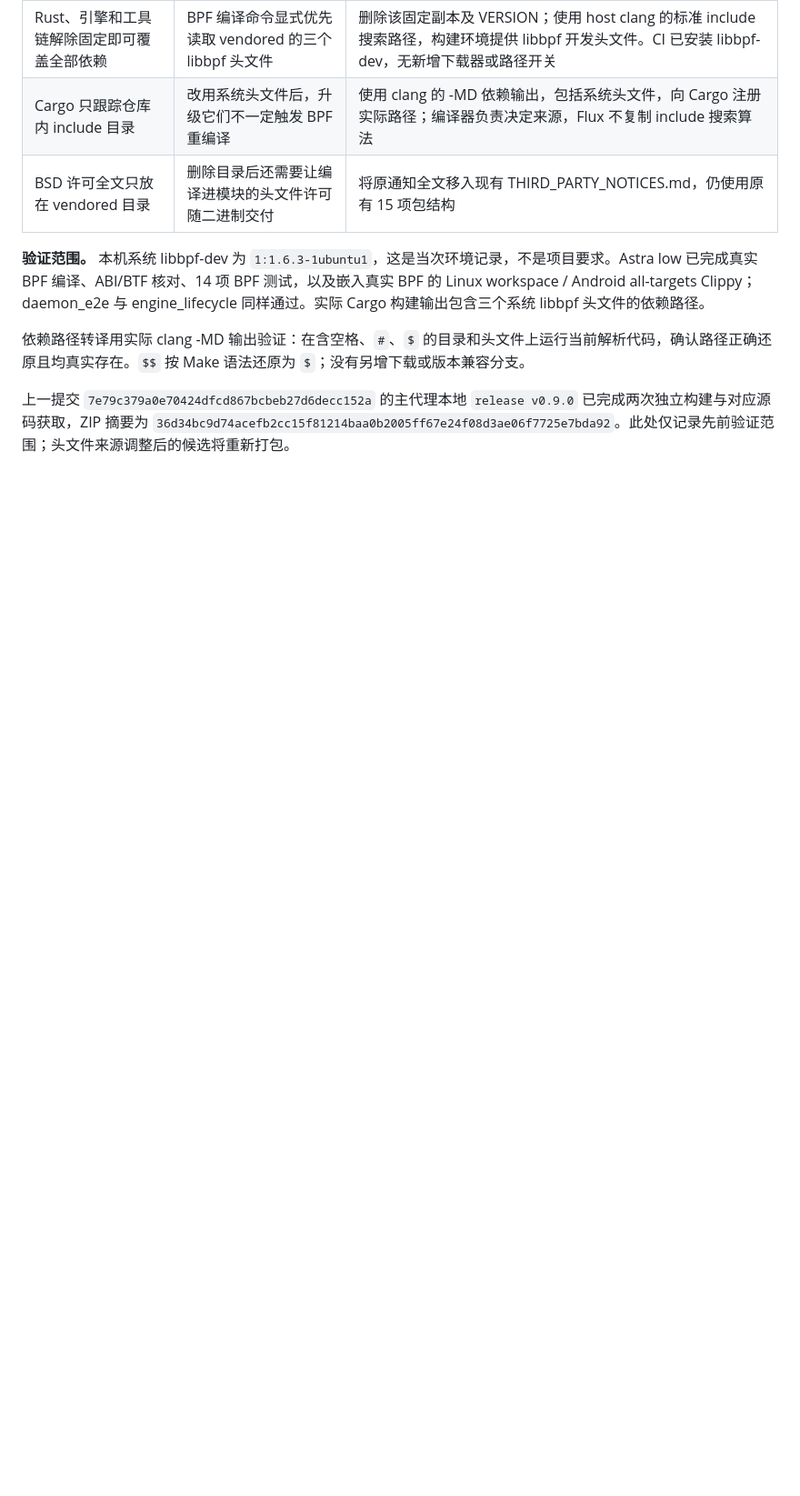
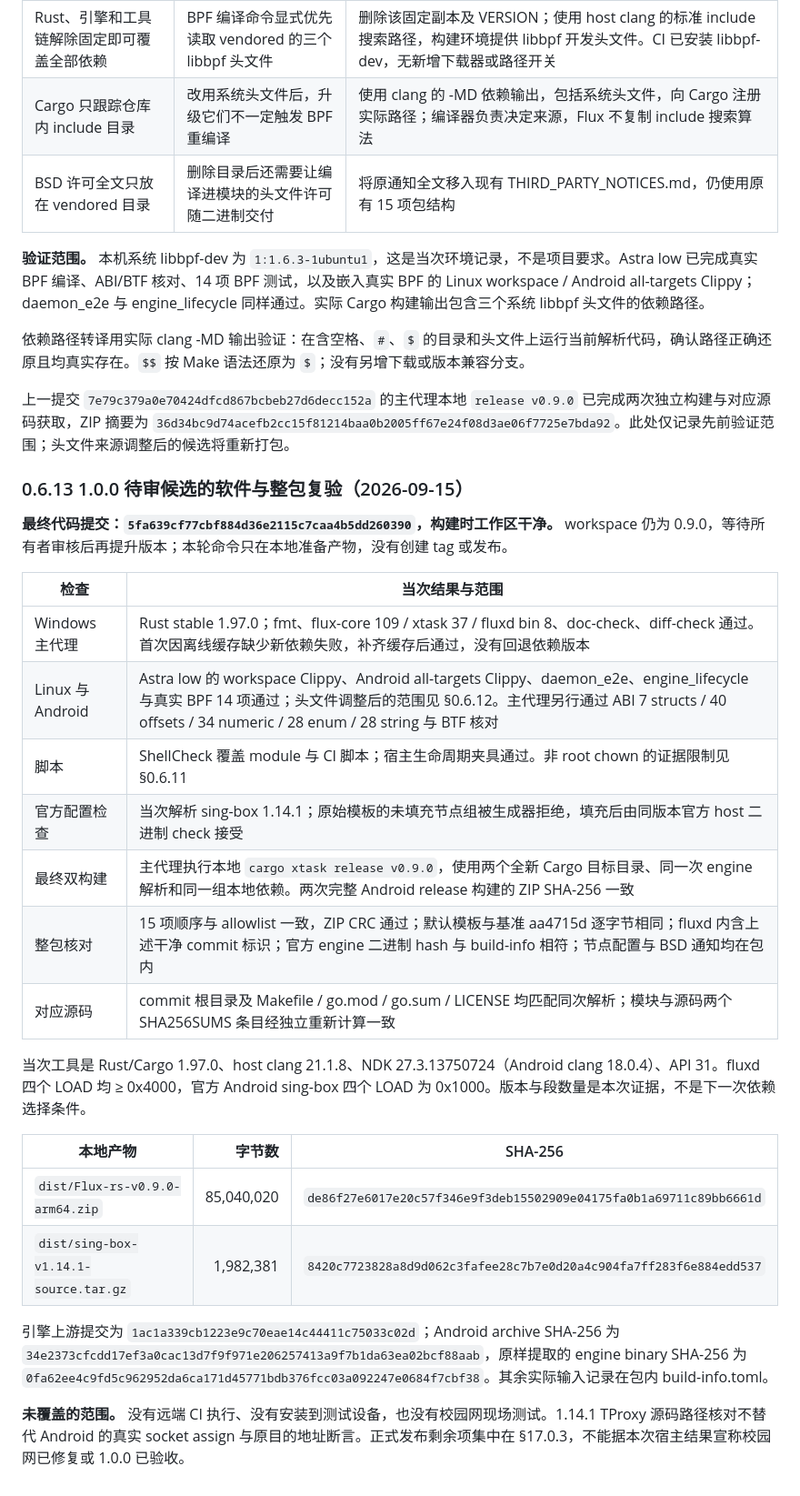
Before and after one commit to Chth1z/Flux-rs, a Markdown page: docs/history/review-log.md, the part around the change. Shown at 91% size. Drawn GitHub-style; blank space fills up the shorter version.

```diff
--- a/docs/history/review-log.md
+++ b/docs/history/review-log.md
@@ -635,3 +635,28 @@ D18（per-app DNS 零额外机制）此前只有源码链支撑（§1.3.1 的 `n
 依赖路径转译用实际 clang -MD 输出验证：在含空格、`#`、`$` 的目录和头文件上运行当前解析代码，确认路径正确还原且均真实存在。`$$` 按 Make 语法还原为 `$`；没有另增下载或版本兼容分支。
 
 上一提交 `7e79c379a0e70424dfcd867bcbeb27d6decc152a` 的主代理本地 `release v0.9.0` 已完成两次独立构建与对应源码获取，ZIP 摘要为 `36d34bc9d74acefb2cc15f81214baa0b2005ff67e24f08d3ae06f7725e7bda92`。此处仅记录先前验证范围；头文件来源调整后的候选将重新打包。
+
+### 0.6.13 1.0.0 待审候选的软件与整包复验（2026-09-15）
+
+**最终代码提交：`5fa639cf77cbf884d36e2115c7caa4b5dd260390`，构建时工作区干净。** workspace 仍为 0.9.0，等待所有者审核后再提升版本；本轮命令只在本地准备产物，没有创建 tag 或发布。
+
+| 检查 | 当次结果与范围 |
+|---|---|
+| Windows 主代理 | Rust stable 1.97.0；fmt、flux-core 109 / xtask 37 / fluxd bin 8、doc-check、diff-check 通过。首次因离线缓存缺少新依赖失败，补齐缓存后通过，没有回退依赖版本 |
+| Linux 与 Android | Astra low 的 workspace Clippy、Android all-targets Clippy、daemon_e2e、engine_lifecycle 与真实 BPF 14 项通过；头文件调整后的范围见 §0.6.12。主代理另行通过 ABI 7 structs / 40 offsets / 34 numeric / 28 enum / 28 string 与 BTF 核对 |
+| 脚本 | ShellCheck 覆盖 module 与 CI 脚本；宿主生命周期夹具通过。非 root chown 的证据限制见 §0.6.11 |
+| 官方配置检查 | 当次解析 sing-box 1.14.1；原始模板的未填充节点组被生成器拒绝，填充后由同版本官方 host 二进制 check 接受 |
+| 最终双构建 | 主代理执行本地 `cargo xtask release v0.9.0`，使用两个全新 Cargo 目标目录、同一次 engine 解析和同一组本地依赖。两次完整 Android release 构建的 ZIP SHA-256 一致 |
+| 整包核对 | 15 项顺序与 allowlist 一致，ZIP CRC 通过；默认模板与基准 aa4715d 逐字节相同；fluxd 内含上述干净 commit 标识；官方 engine 二进制 hash 与 build-info 相符；节点配置与 BSD 通知均在包内 |
+| 对应源码 | commit 根目录及 Makefile / go.mod / go.sum / LICENSE 均匹配同次解析；模块与源码两个 SHA256SUMS 条目经独立重新计算一致 |
+
+当次工具是 Rust/Cargo 1.97.0、host clang 21.1.8、NDK 27.3.13750724（Android clang 18.0.4）、API 31。fluxd 四个 LOAD 均 ≥ 0x4000，官方 Android sing-box 四个 LOAD 为 0x1000。版本与段数量是本次证据，不是下一次依赖选择条件。
+
+| 本地产物 | 字节数 | SHA-256 |
+|---|---:|---|
+| `dist/Flux-rs-v0.9.0-arm64.zip` | 85,040,020 | `de86f27e6017e20c57f346e9f3deb15502909e04175fa0b1a69711c89bb6661d` |
+| `dist/sing-box-v1.14.1-source.tar.gz` | 1,982,381 | `8420c7723828a8d9d062c3fafee28c7b7e0d20a4c904fa7ff283f6e884edd537` |
+
+引擎上游提交为 `1ac1a339cb1223e9c70eae14c44411c75033c02d`；Android archive SHA-256 为 `34e2373cfcdd17ef3a0cac13d7f9f971e206257413a9f7b1da63ea02bcf88aab`，原样提取的 engine binary SHA-256 为 `0fa62ee4c9fd5c962952da6ca171d45771bdb376fcc03a092247e0684f7cbf38`。其余实际输入记录在包内 build-info.toml。
+
+**未覆盖的范围。** 没有远端 CI 执行、没有安装到测试设备，也没有校园网现场测试。1.14.1 TProxy 源码路径核对不替代 Android 的真实 socket assign 与原目的地址断言。正式发布剩余项集中在 §17.0.3，不能据本次宿主结果宣称校园网已修复或 1.0.0 已验收。
```
Also changed, not shown: docs/plan/implementation.md (+6 -6 lines).
